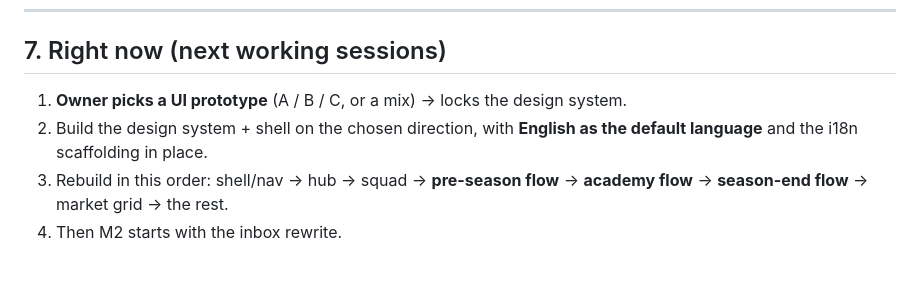
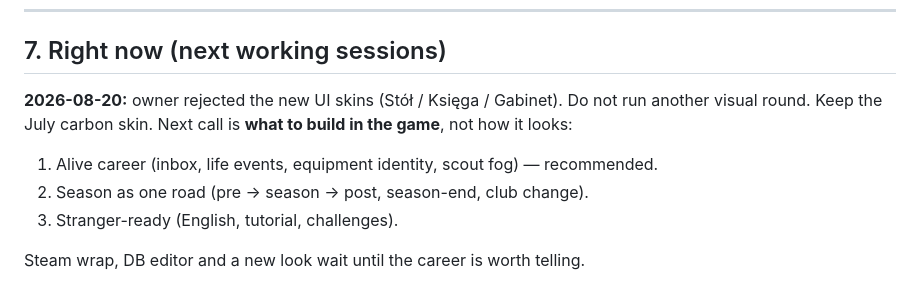
Before and after one commit to DatJikun/Ping-Pong-Manager, a Markdown page: ROADMAP.md, the part around the change. Rendered like a GitHub page.

```diff
--- a/ROADMAP.md
+++ b/ROADMAP.md
@@ -212,9 +212,12 @@ it's what makes the world feel alive.
 
 ## 7. Right now (next working sessions)
 
-1. **Owner picks a UI prototype** (A / B / C, or a mix) → locks the design system.
-2. Build the design system + shell on the chosen direction, with **English as the
-   default language** and the i18n scaffolding in place.
-3. Rebuild in this order: shell/nav → hub → squad → **pre-season flow** →
-   **academy flow** → **season-end flow** → market grid → the rest.
-4. Then M2 starts with the inbox rewrite.
+**2026-08-20:** owner rejected the new UI skins (Stół / Księga / Gabinet). Do not
+run another visual round. Keep the July carbon skin. Next call is **what to build
+in the game**, not how it looks:
+
+1. Alive career (inbox, life events, equipment identity, scout fog) — recommended.
+2. Season as one road (pre → season → post, season-end, club change).
+3. Stranger-ready (English, tutorial, challenges).
+
+Steam wrap, DB editor and a new look wait until the career is worth telling.
```
Also changed, not shown: HANDOFF.md (+30 -14 lines).
